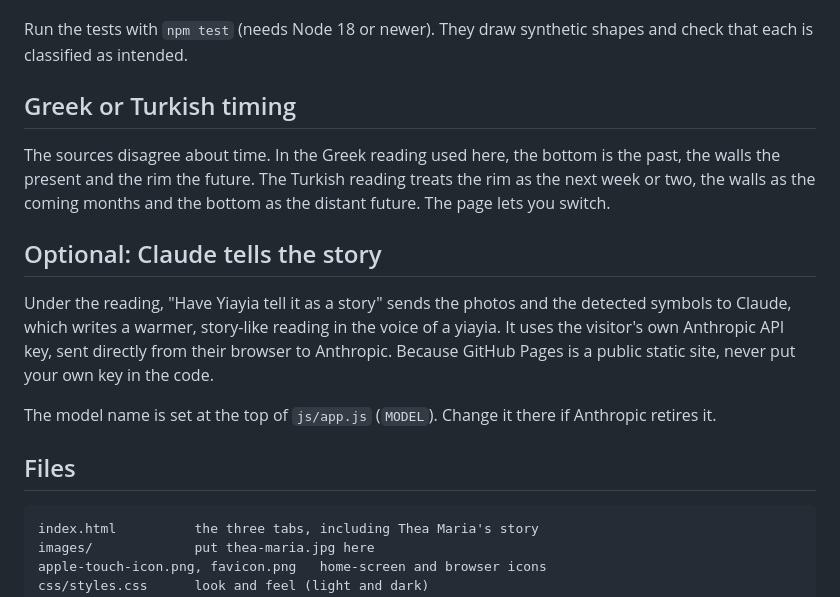
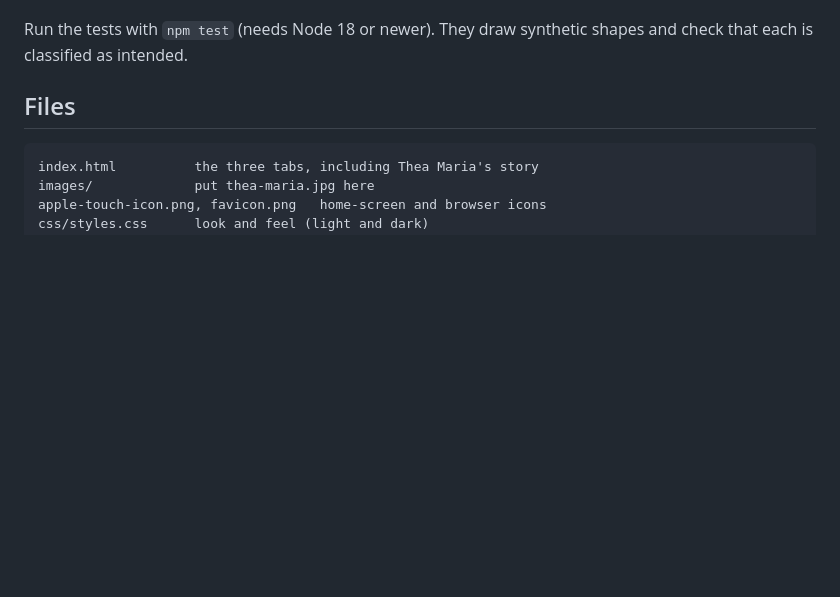
Before and after one commit to caitlinkontaridis-portfolio/yiayia-reads-my-coffee-cup, a Markdown page: README.md, the part around the change. Drawn GitHub-style; blank space fills up the shorter version.

```diff
--- a/README.md
+++ b/README.md
@@ -16,16 +16,6 @@ All of it lives in `js/vision.js`, written from scratch with no libraries.
 Silhouette rules can't recognise a dog or a horse, which is exactly where human readers use imagination. So each symbol has a "See something else?" menu: relabel it and the reading updates. You can also hide anything that isn't a symbol.
 
 Run the tests with `npm test` (needs Node 18 or newer). They draw synthetic shapes and check that each is classified as intended.
-
-## Greek or Turkish timing
-
-The sources disagree about time. In the Greek reading used here, the bottom is the past, the walls the present and the rim the future. The Turkish reading treats the rim as the next week or two, the walls as the coming months and the bottom as the distant future. The page lets you switch.
-
-## Optional: Claude tells the story
-
-Under the reading, "Have Yiayia tell it as a story" sends the photos and the detected symbols to Claude, which writes a warmer, story-like reading in the voice of a yiayia. It uses the visitor's own Anthropic API key, sent directly from their browser to Anthropic. Because GitHub Pages is a public static site, never put your own key in the code.
-
-The model name is set at the top of `js/app.js` (`MODEL`). Change it there if Anthropic retires it.
 
 ## Files
 
```
